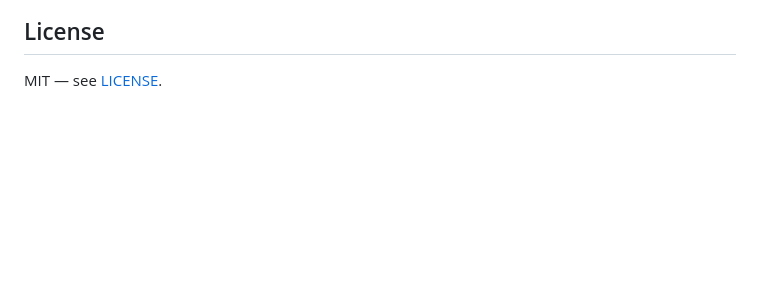
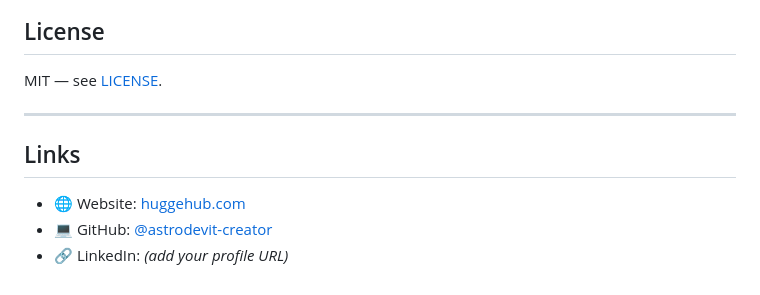
Before and after one commit to astrodevit-creator/scrapcrm, a Markdown page: README.md, the part around the change. Rendered like a GitHub page; blank space fills up the shorter version.

Commit message:
docs: add huggehub.com links section

```diff
--- a/README.md
+++ b/README.md
@@ -115,3 +115,11 @@ npm run dev
 ## License
 
 MIT — see [LICENSE](LICENSE).
+
+---
+
+## Links
+
+- 🌐 Website: [huggehub.com](https://www.huggehub.com)
+- 💻 GitHub: [@astrodevit-creator](https://github.com/astrodevit-creator)
+- 🔗 LinkedIn: _(add your profile URL)_
```
